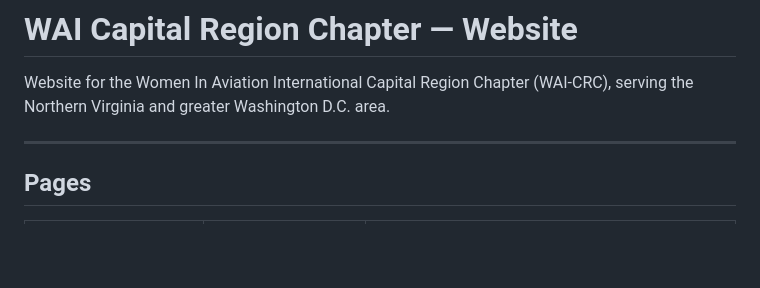
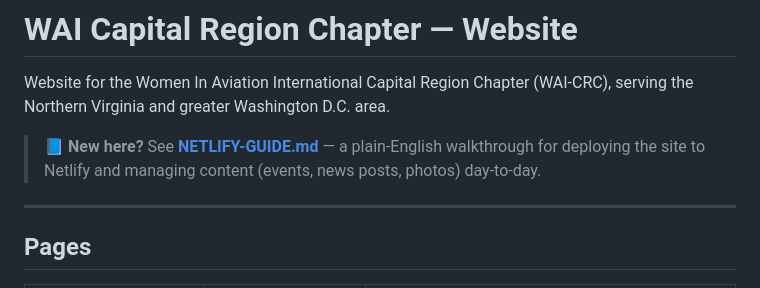
Before and after one commit to brentbreeden79/WIA, a Markdown page: README.md, the part around the change. GitHub-like rendering; blank space fills up the shorter version.

Commit message:
Add Netlify deployment and content-management guide

```diff
--- a/README.md
+++ b/README.md
@@ -1,6 +1,8 @@
 # WAI Capital Region Chapter — Website
 
 Website for the Women In Aviation International Capital Region Chapter (WAI-CRC), serving the Northern Virginia and greater Washington D.C. area.
+
+> **📘 New here?** See **[NETLIFY-GUIDE.md](NETLIFY-GUIDE.md)** — a plain-English walkthrough for deploying the site to Netlify and managing content (events, news posts, photos) day-to-day.
 
 ---
 
```
Also changed, not shown: NETLIFY-GUIDE.md (added, +185 -0 lines).
